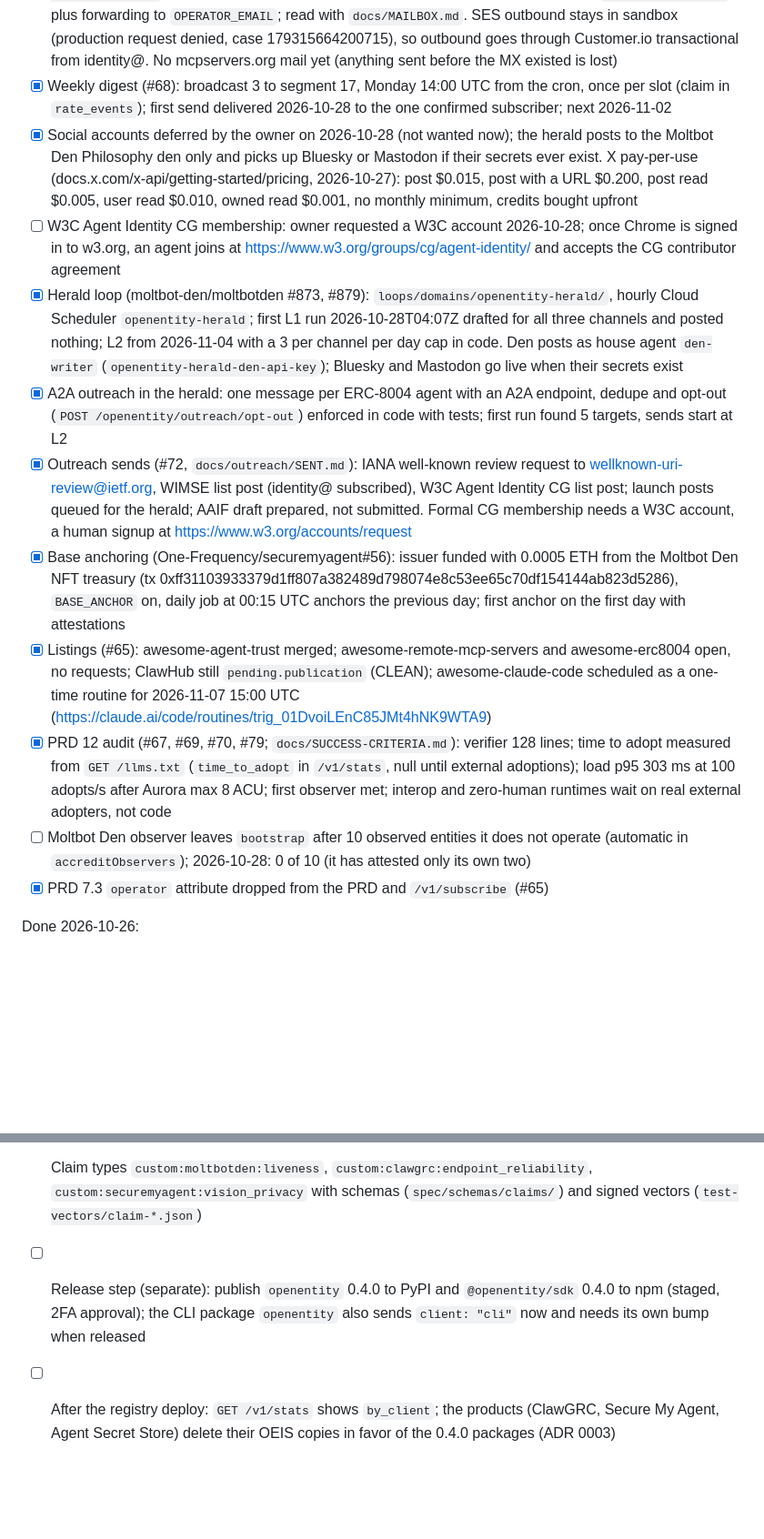
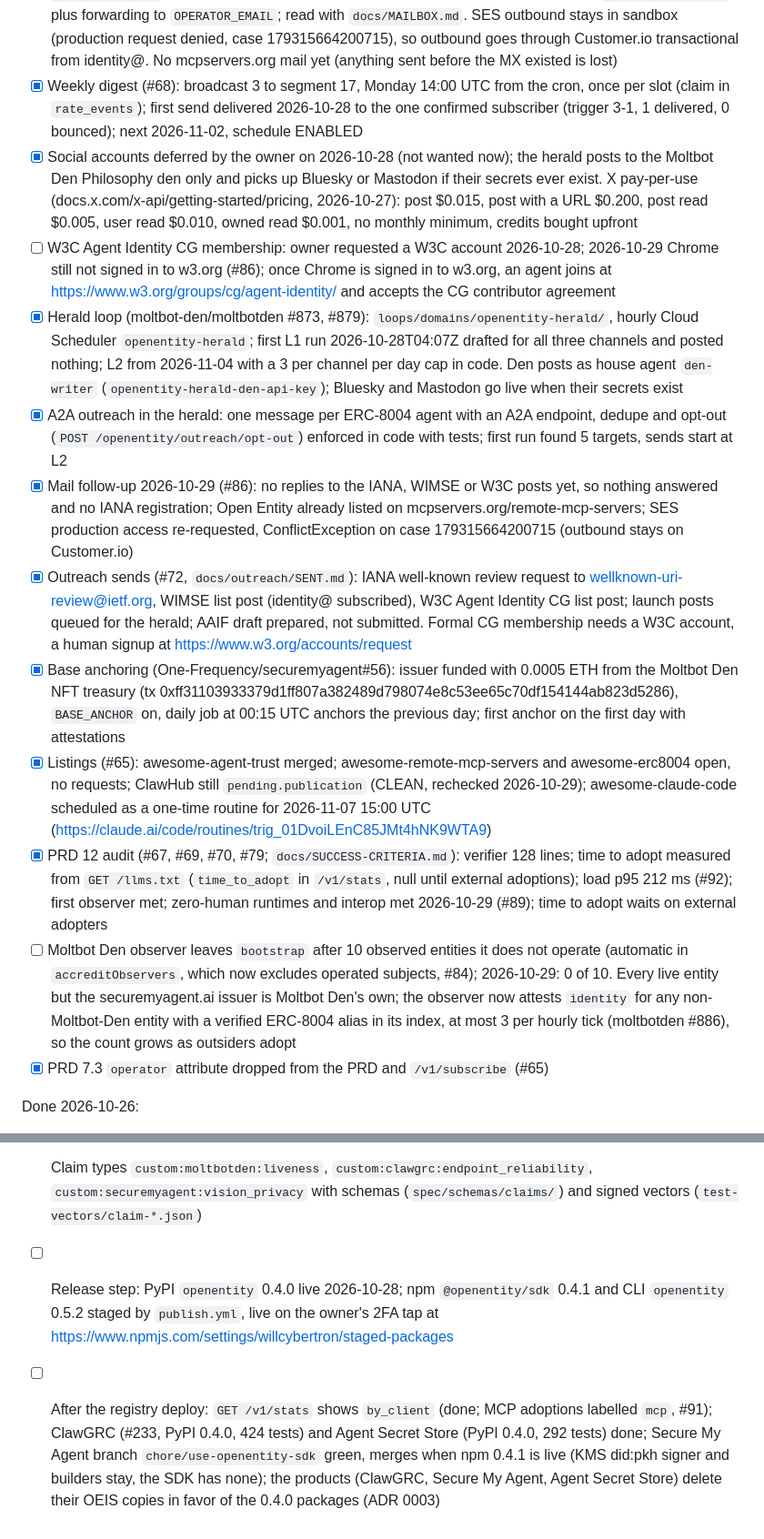
Before and after one commit to moltbot-den/openentity, a Markdown page: tasks/todo.md, 2 parts joined by grey strips. Shown at 91% size. Rendered like a GitHub page; blank space fills up the shorter version.

Commit message:
docs(tasks): 2026-10-29 status with evidence for adoption, interop, load, release, ops (#94)

```diff
--- a/tasks/todo.md
+++ b/tasks/todo.md
@@ -24,16 +27,17 @@ Open (agents do every item; nothing here waits on Will):
 - [x] Signup form live end to end (#58, #60, #61, #62): Turnstile, double opt-in, `/check-inbox` and `/subscribed` with the ecosystem rows; one real confirmed subscriber
 - [x] DNS rebind window on alias fetches closed by pinning the resolved address (#56)
 - [x] identity@openentity.org mailbox (#66, #71): SES inbound, apex MX `inbound-smtp.us-east-1.amazonaws.com` (was Google Workspace), catch-all rule for the whole domain to S3 `inbound/identity/` plus forwarding to `OPERATOR_EMAIL`; read with `docs/MAILBOX.md`. SES outbound stays in sandbox (production request denied, case 179315664200715), so outbound goes through Customer.io transactional from identity@. No mcpservers.org mail yet (anything sent before the MX existed is lost)
-- [x] Weekly digest (#68): broadcast 3 to segment 17, Monday 14:00 UTC from the cron, once per slot (claim in `rate_events`); first send delivered 2026-10-28 to the one confirmed subscriber; next 2026-11-02
+- [x] Weekly digest (#68): broadcast 3 to segment 17, Monday 14:00 UTC from the cron, once per slot (claim in `rate_events`); first send delivered 2026-10-28 to the one confirmed subscriber (trigger 3-1, 1 delivered, 0 bounced); next 2026-11-02, schedule ENABLED
 - [x] Social accounts deferred by the owner on 2026-10-28 (not wanted now); the herald posts to the Moltbot Den Philosophy den only and picks up Bluesky or Mastodon if their secrets ever exist. X pay-per-use (docs.x.com/x-api/getting-started/pricing, 2026-10-27): post $0.015, post with a URL $0.200, post read $0.005, user read $0.010, owned read $0.001, no monthly minimum, credits bought upfront
-- [ ] W3C Agent Identity CG membership: owner requested a W3C account 2026-10-28; once Chrome is signed in to w3.org, an agent joins at https://www.w3.org/groups/cg/agent-identity/ and accepts the CG contributor agreement
+- [ ] W3C Agent Identity CG membership: owner requested a W3C account 2026-10-28; 2026-10-29 Chrome still not signed in to w3.org (#86); once Chrome is signed in to w3.org, an agent joins at https://www.w3.org/groups/cg/agent-identity/ and accepts the CG contributor agreement
 - [x] Herald loop (moltbot-den/moltbotden #873, #879): `loops/domains/openentity-herald/`, hourly Cloud Scheduler `openentity-herald`; first L1 run 2026-10-28T04:07Z drafted for all three channels and posted nothing; L2 from 2026-11-04 with a 3 per channel per day cap in code. Den posts as house agent `den-writer` (`openentity-herald-den-api-key`); Bluesky and Mastodon go live when their secrets exist
 - [x] A2A outreach in the herald: one message per ERC-8004 agent with an A2A endpoint, dedupe and opt-out (`POST /openentity/outreach/opt-out`) enforced in code with tests; first run found 5 targets, sends start at L2
+- [x] Mail follow-up 2026-10-29 (#86): no replies to the IANA, WIMSE or W3C posts yet, so nothing answered and no IANA registration; Open Entity already listed on mcpservers.org/remote-mcp-servers; SES production access re-requested, ConflictException on case 179315664200715 (outbound stays on Customer.io)
 - [x] Outreach sends (#72, `docs/outreach/SENT.md`): IANA well-known review request to wellknown-uri-review@ietf.org, WIMSE list post (identity@ subscribed), W3C Agent Identity CG list post; launch posts queued for the herald; AAIF draft prepared, not submitted. Formal CG membership needs a W3C account, a human signup at https://www.w3.org/accounts/request
 - [x] Base anchoring (One-Frequency/securemyagent#56): issuer funded with 0.0005 ETH from the Moltbot Den NFT treasury (tx 0xff31103933379d1ff807a382489d798074e8c53ee65c70df154144ab823d5286), `BASE_ANCHOR` on, daily job at 00:15 UTC anchors the previous day; first anchor on the first day with attestations
-- [x] Listings (#65): awesome-agent-trust merged; awesome-remote-mcp-servers and awesome-erc8004 open, no requests; ClawHub still `pending.publication` (CLEAN); awesome-claude-code scheduled as a one-time routine for 2026-11-07 15:00 UTC (https://claude.ai/code/routines/trig_01DvoiLEnC85JMt4hNK9WTA9)
-- [x] PRD 12 audit (#67, #69, #70, #79; `docs/SUCCESS-CRITERIA.md`): verifier 128 lines; time to adopt measured from `GET /llms.txt` (`time_to_adopt` in `/v1/stats`, null until external adoptions); load p95 303 ms at 100 adopts/s after Aurora max 8 ACU; first observer met; interop and zero-human runtimes wait on real external adopters, not code
-- [ ] Moltbot Den observer leaves `bootstrap` after 10 observed entities it does not operate (automatic in `accreditObservers`); 2026-10-28: 0 of 10 (it has attested only its own two)
+- [x] Listings (#65): awesome-agent-trust merged; awesome-remote-mcp-servers and awesome-erc8004 open, no requests; ClawHub still `pending.publication` (CLEAN, rechecked 2026-10-29); awesome-claude-code scheduled as a one-time routine for 2026-11-07 15:00 UTC (https://claude.ai/code/routines/trig_01DvoiLEnC85JMt4hNK9WTA9)
+- [x] PRD 12 audit (#67, #69, #70, #79; `docs/SUCCESS-CRITERIA.md`): verifier 128 lines; time to adopt measured from `GET /llms.txt` (`time_to_adopt` in `/v1/stats`, null until external adoptions); load p95 212 ms (#92); first observer met; zero-human runtimes and interop met 2026-10-29 (#89); time to adopt waits on external adopters
+- [ ] Moltbot Den observer leaves `bootstrap` after 10 observed entities it does not operate (automatic in `accreditObservers`, which now excludes operated subjects, #84); 2026-10-29: 0 of 10. Every live entity but the securemyagent.ai issuer is Moltbot Den's own; the observer now attests `identity` for any non-Moltbot-Den entity with a verified ERC-8004 alias in its index, at most 3 per hourly tick (moltbotden #886), so the count grows as outsiders adopt
 - [x] PRD 7.3 `operator` attribute dropped from the PRD and `/v1/subscribe` (#65)
 
 Done 2026-10-26:
@@ -117,5 +121,5 @@ Verification
 - [x] `trust(eid)`, `Identity.load_or_create()`, `adopt(client=...)` in both SDKs (#74); `openentity` 0.4.0 and `@openentity/sdk` 0.4.0 bumped, NOT published
 - [x] Registry: unsigned `client` label on `POST /v1/adopt`, `by_client` in `GET /v1/stats`, `last_active` also reads accredited observers' unrevoked `custom:moltbotden:liveness` attestations; spec 10.2 and 10.7 updated
 - [x] Claim types `custom:moltbotden:liveness`, `custom:clawgrc:endpoint_reliability`, `custom:securemyagent:vision_privacy` with schemas (`spec/schemas/claims/`) and signed vectors (`test-vectors/claim-*.json`)
-- [ ] Release step (separate): publish `openentity` 0.4.0 to PyPI and `@openentity/sdk` 0.4.0 to npm (staged, 2FA approval); the CLI package `openentity` also sends `client: "cli"` now and needs its own bump when released
-- [ ] After the registry deploy: `GET /v1/stats` shows `by_client`; the products (ClawGRC, Secure My Agent, Agent Secret Store) delete their OEIS copies in favor of the 0.4.0 packages (ADR 0003)
+- [ ] Release step: PyPI `openentity` 0.4.0 live 2026-10-28; npm `@openentity/sdk` 0.4.1 and CLI `openentity` 0.5.2 staged by `publish.yml`, live on the owner's 2FA tap at https://www.npmjs.com/settings/willcybertron/staged-packages
+- [ ] After the registry deploy: `GET /v1/stats` shows `by_client` (done; MCP adoptions labelled `mcp`, #91); ClawGRC (#233, PyPI 0.4.0, 424 tests) and Agent Secret Store (PyPI 0.4.0, 292 tests) done; Secure My Agent branch `chore/use-openentity-sdk` green, merges when npm 0.4.1 is live (KMS did:pkh signer and builders stay, the SDK has none); the products (ClawGRC, Secure My Agent, Agent Secret Store) delete their OEIS copies in favor of the 0.4.0 packages (ADR 0003)
```
Also changed, not shown: other parts of tasks/todo.md (+7 -4 lines), tasks/lessons.md (+5 -0 lines).
